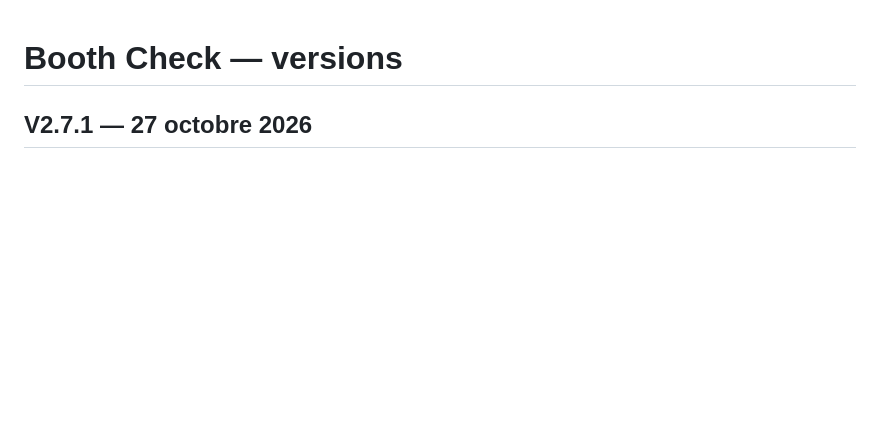
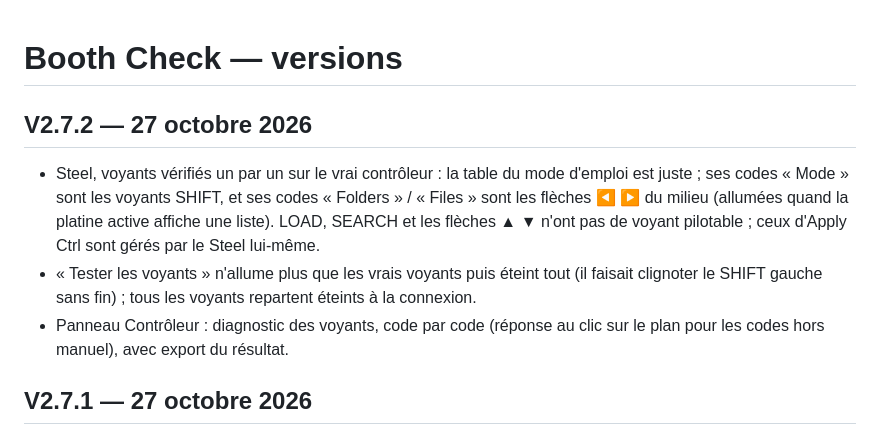
Before and after one commit to eavroi/booth-check, a Markdown page: CHANGELOG.md, the part around the change. Drawn GitHub-style; blank space fills up the shorter version.

```diff
--- a/CHANGELOG.md
+++ b/CHANGELOG.md
@@ -1,4 +1,9 @@
 # Booth Check — versions
+
+## V2.7.2 — 27 octobre 2026
+- Steel, voyants vérifiés un par un sur le vrai contrôleur : la table du mode d'emploi est juste ; ses codes « Mode » sont les voyants SHIFT, et ses codes « Folders » / « Files » sont les flèches ◀ ▶ du milieu (allumées quand la platine active affiche une liste). LOAD, SEARCH et les flèches ▲ ▼ n'ont pas de voyant pilotable ; ceux d'Apply Ctrl sont gérés par le Steel lui-même.
+- « Tester les voyants » n'allume plus que les vrais voyants puis éteint tout (il faisait clignoter le SHIFT gauche sans fin) ; tous les voyants repartent éteints à la connexion.
+- Panneau Contrôleur : diagnostic des voyants, code par code (réponse au clic sur le plan pour les codes hors manuel), avec export du résultat.
 
 ## V2.7.1 — 27 octobre 2026
 - Steel : COLOR de la tranche = Stop + Gain (le TRIM ne bouge pas), PARAMETER = Stop + Balance ; les deux Stop choisissent les 6 SOUND COLOR FX avec les Kill ; Controls 1 = sélecteur rotatif de la platine choisie par Apply Ctrl, Controls 2 et Select gardés pour les BEAT FX (V2.9).
```
Also changed, not shown: CLAUDE.md (+2 -2 lines).
